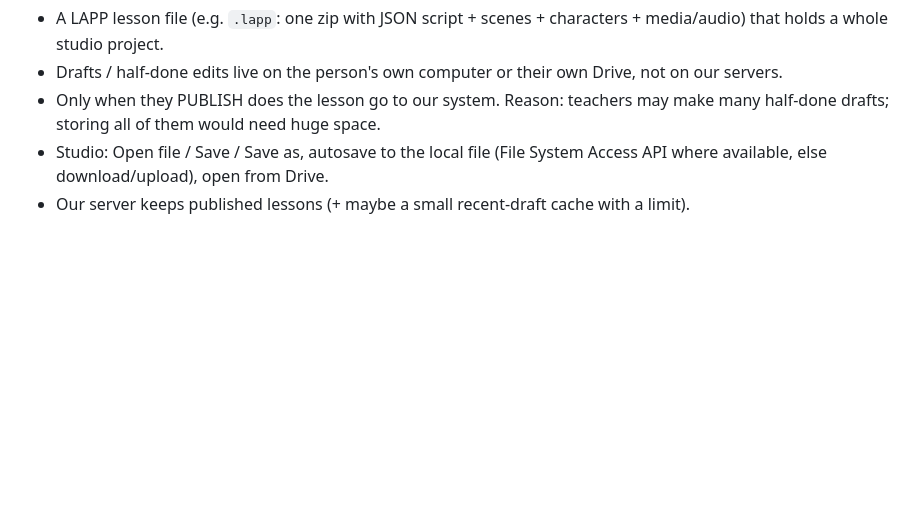
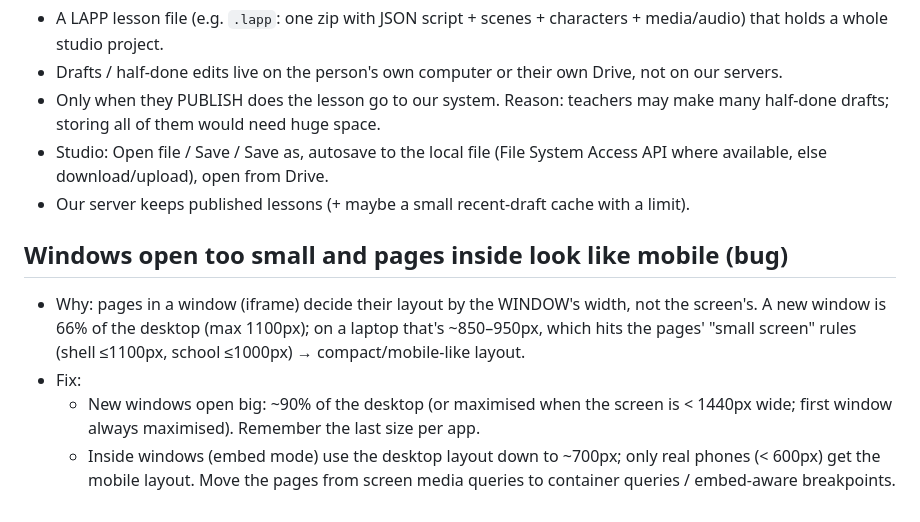
Before and after one commit to khaledialireza/LAPP, a Markdown page: docs/next.md, the part around the change. GitHub-like rendering; blank space fills up the shorter version.

Commit message:
Notes: window size and desktop layout inside windows
Co-Authored-By: Claude Opus 5.5 <noreply@anthropic.com>
Claude-Session: https://claude.ai/code/session_012sqD5PVNjXM88qKJVnLdeQ

```diff
--- a/docs/next.md
+++ b/docs/next.md
@@ -39,3 +39,9 @@
 - Only when they PUBLISH does the lesson go to our system. Reason: teachers may make many half-done drafts; storing all of them would need huge space.
 - Studio: Open file / Save / Save as, autosave to the local file (File System Access API where available, else download/upload), open from Drive.
 - Our server keeps published lessons (+ maybe a small recent-draft cache with a limit).
+
+## Windows open too small and pages inside look like mobile (bug)
+- Why: pages in a window (iframe) decide their layout by the WINDOW's width, not the screen's. A new window is 66% of the desktop (max 1100px); on a laptop that's ~850–950px, which hits the pages' "small screen" rules (shell ≤1100px, school ≤1000px) → compact/mobile-like layout.
+- Fix:
+  - New windows open big: ~90% of the desktop (or maximised when the screen is < 1440px wide; first window always maximised). Remember the last size per app.
+  - Inside windows (embed mode) use the desktop layout down to ~700px; only real phones (< 600px) get the mobile layout. Move the pages from screen media queries to container queries / embed-aware breakpoints.
```
